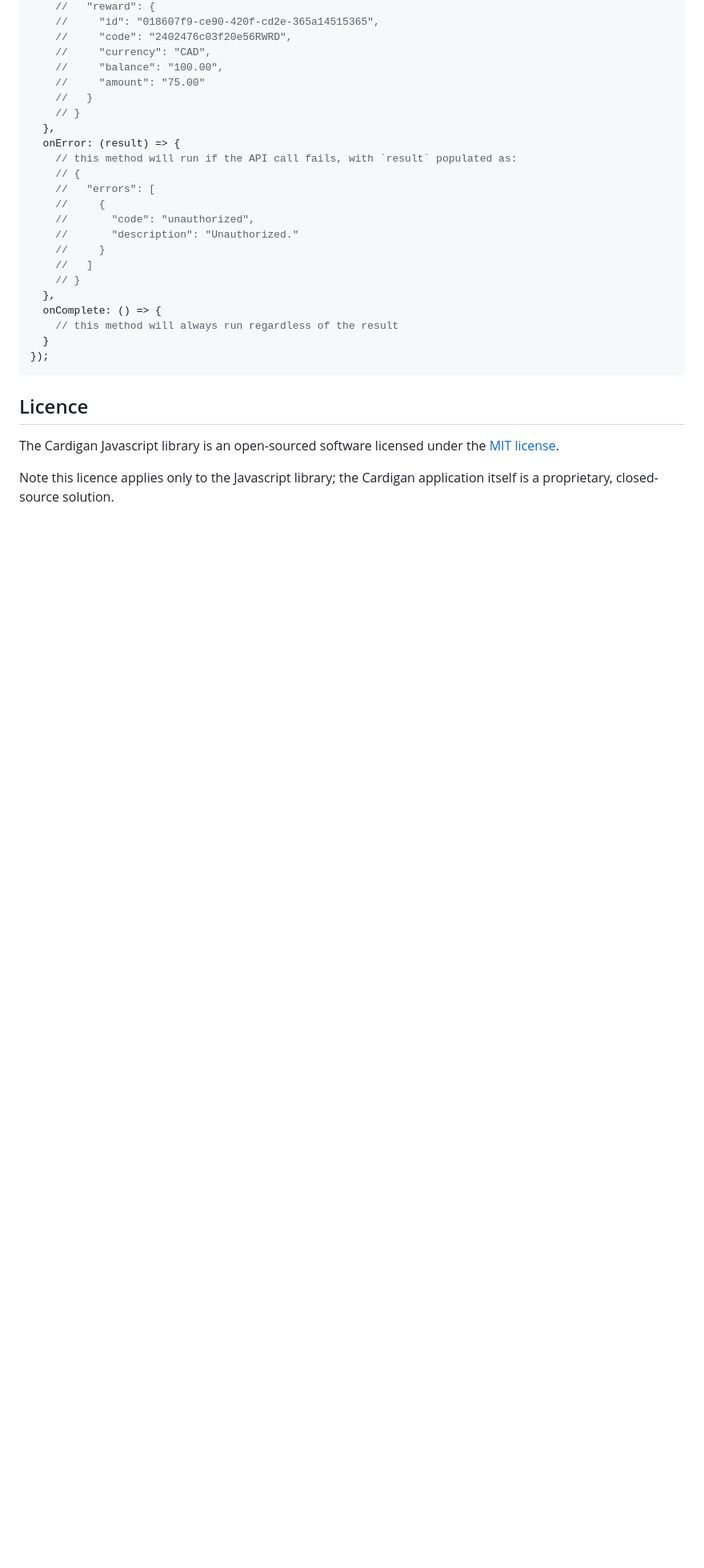
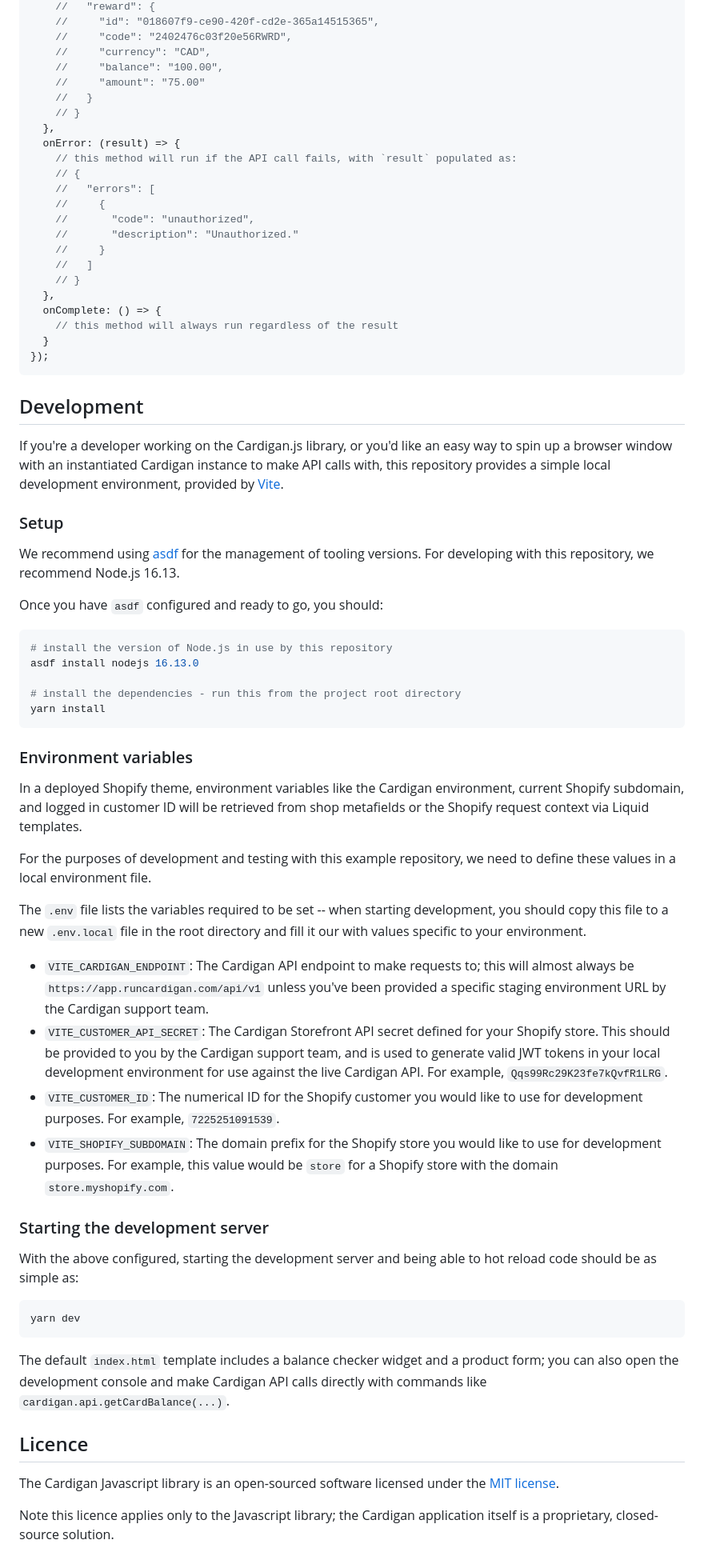
Before and after one commit to runcardigan/cardigan-js, a Markdown page: README.md, the part around one of its changes. Shown at 80% size. GitHub-like rendering; blank space fills up the shorter version.

Commit message:
Add details on development server

````diff
--- a/README.md
+++ b/README.md
@@ -238,6 +239,44 @@ cardigan.api.applyRewards({
 });
 ```
 
+## Development
+If you're a developer working on the Cardigan.js library, or you'd like an easy way to spin up a browser window with an instantiated Cardigan instance to make API calls with, this repository provides a simple local development environment, provided by [Vite](https://vitejs.dev).
+
+### Setup
+We recommend using [asdf](https://github.com/asdf-vm/asdf) for the management of tooling versions. For developing with this repository, we recommend Node.js 16.13.
+
+Once you have `asdf` configured and ready to go, you should:
+
+```bash
+# install the version of Node.js in use by this repository
+asdf install nodejs 16.13.0
+
+# install the dependencies - run this from the project root directory
+yarn install
+```
+
+### Environment variables
+In a deployed Shopify theme, environment variables like the Cardigan environment, current Shopify subdomain, and logged in customer ID will be retrieved from shop metafields or the Shopify request context via Liquid templates.
+
+For the purposes of development and testing with this example repository, we need to define these values in a local environment file.
+
+The `.env` file lists the variables required to be set -- when starting development, you should copy this file to a new
+`.env.local` file in the root directory and fill it our with values specific to your environment.
+
+* `VITE_CARDIGAN_ENDPOINT`: The Cardigan API endpoint to make requests to; this will almost always be `https://app.runcardigan.com/api/v1` unless you've been provided a specific staging environment URL by the Cardigan support team.
+* `VITE_CUSTOMER_API_SECRET`: The Cardigan Storefront API secret defined for your Shopify store. This should be provided to you by the Cardigan support team, and is used to generate valid JWT tokens in your local development environment for use against the live Cardigan API. For example, `Qqs99Rc29K23fe7kQvfR1LRG`.
+* `VITE_CUSTOMER_ID`: The numerical ID for the Shopify customer you would like to use for development purposes. For example, `7225251091539`.
+* `VITE_SHOPIFY_SUBDOMAIN`: The domain prefix  for the Shopify store you would like to use for development purposes. For example, this value would be `store` for a Shopify store with the domain `store.myshopify.com`.
+
+### Starting the development server
+With the above configured, starting the development server and being able to hot reload code should be as simple as:
+
+```
+yarn dev
+```
+
+The default `index.html` template includes a balance checker widget and a product form; you can also open the development console and make Cardigan API calls directly with commands like `cardigan.api.getCardBalance(...)`.
+
 ## Licence
 The Cardigan Javascript library is an open-sourced software licensed under the [MIT license](LICENSE.md).
 
````
Also changed, not shown: other parts of README.md (+1 -0 lines).
